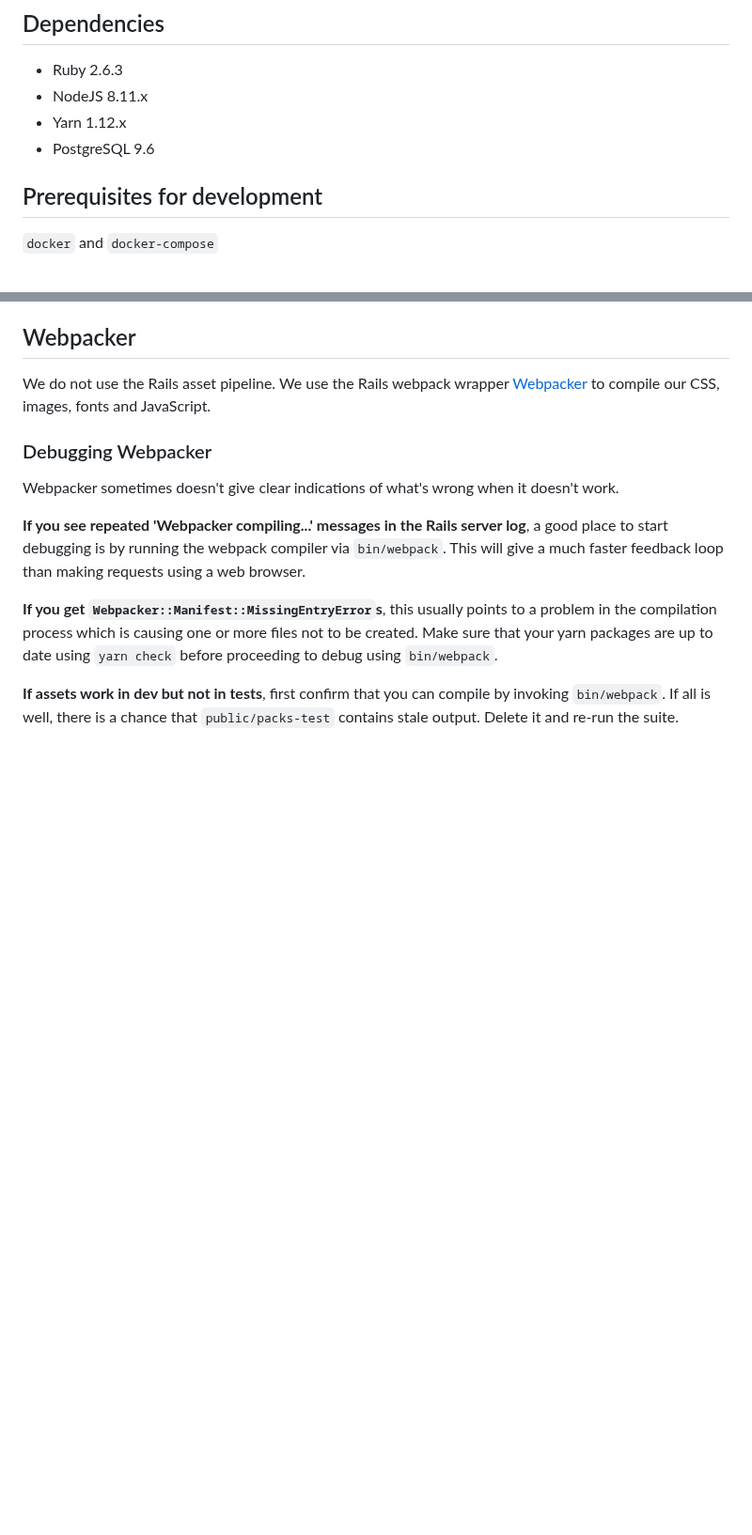
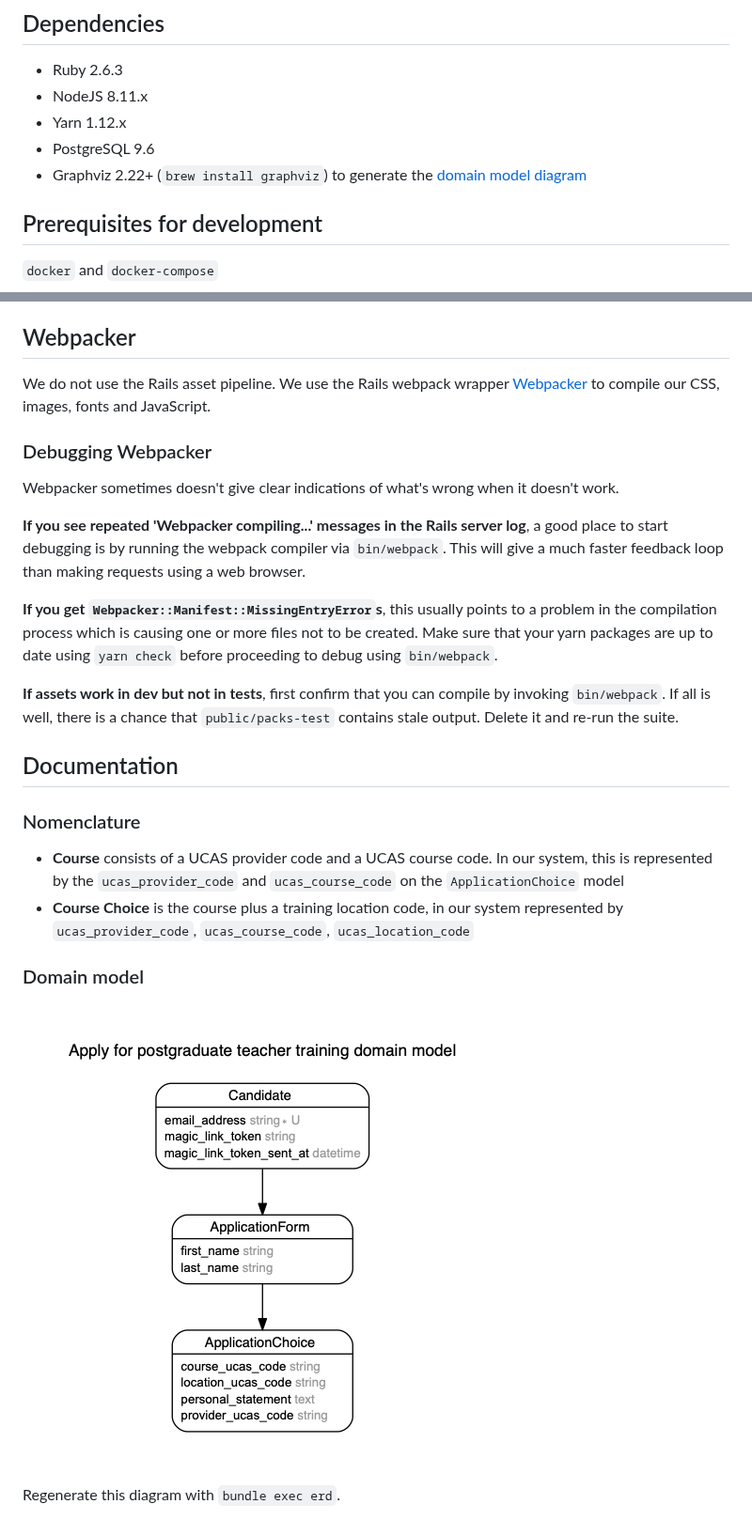
Before and after one commit to DFE-Digital/apply-for-teacher-training, a Markdown page: README.md, 2 parts joined by grey strips. Shown at 94% size. Rendered like a GitHub page; pictures changed too: docs/domain-model.png (added); blank space fills up the shorter version.

Commit message:
Add domain model diagram to README
This uses rails-erd (https://voormedia.github.io/rails-erd) to generate
a "entity relationship diagram", also known as a domain model diagram.

Having it in the README is useful for new starters on the project. The
diagram can be manually regenerated, but by default is regenerated
whenever you run `rake db:migrate`. This hopefully will keep the
diagram and the database in sync.

```diff
--- a/README.md
+++ b/README.md
@@ -11,6 +11,7 @@ training.
 - NodeJS 8.11.x
 - Yarn 1.12.x
 - PostgreSQL 9.6
+- Graphviz 2.22+ (`brew install graphviz`) to generate the [domain model diagram](#domain-model)
 
 ## Prerequisites for development
 
@@ -60,3 +61,16 @@ check` before proceeding to debug using `bin/webpack`.
 **If assets work in dev but not in tests**, first confirm that you can compile
 by invoking `bin/webpack`. If all is well, there is a chance that
 `public/packs-test` contains stale output. Delete it and re-run the suite.
+
+## Documentation
+
+### Nomenclature
+
+- **Course** consists of a UCAS provider code and a UCAS course code. In our system, this is represented by the `ucas_provider_code` and `ucas_course_code` on the `ApplicationChoice` model
+- **Course Choice** is the course plus a training location code, in our system represented by `ucas_provider_code`, `ucas_course_code`, `ucas_location_code`
+
+### Domain model
+
+![The domain model for this application](docs/domain-model.png)
+
+Regenerate this diagram with `bundle exec erd`.
```
Also changed, not shown: 4 other files.
